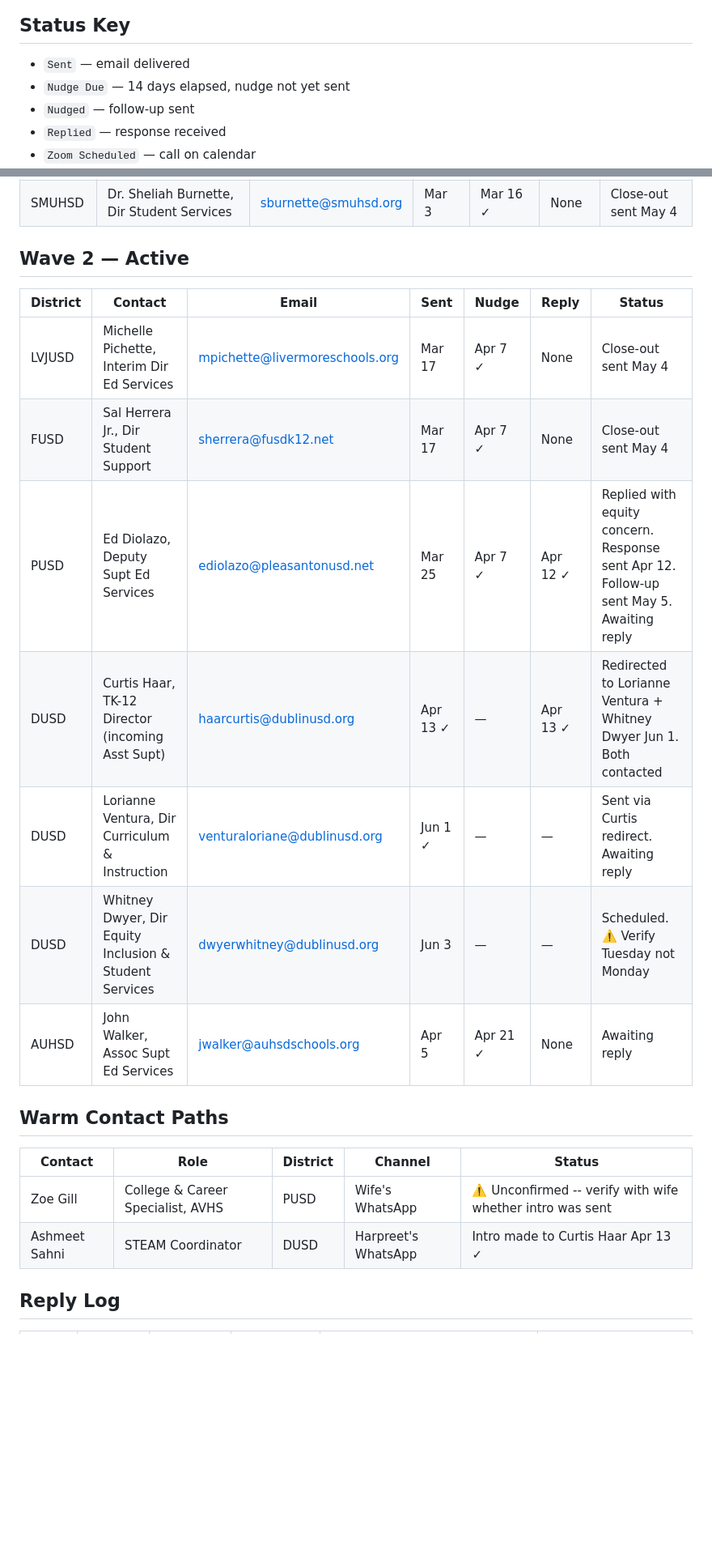
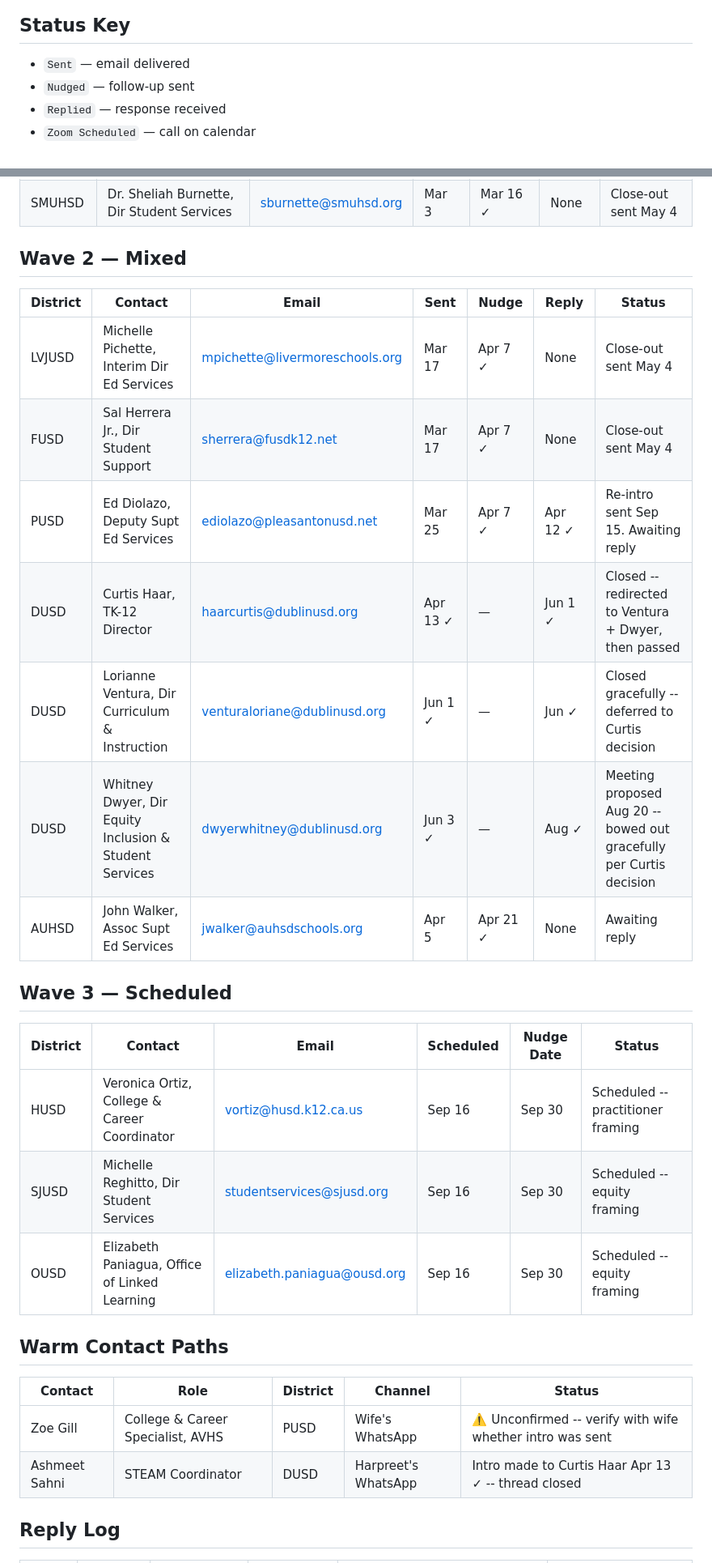
Before and after one commit to harpreetsingh-ship-it/college-engine, a Markdown page: docs/outreach/tracker.md, 2 parts joined by grey strips. Shown at 81% size. Drawn GitHub-style; blank space fills up the shorter version.

```diff
--- a/docs/outreach/tracker.md
+++ b/docs/outreach/tracker.md
@@ -8,7 +8,6 @@ Last updated: June 1, 2026
 
 ## Status Key
 - `Sent` — email delivered
-- `Nudge Due` — 14 days elapsed, nudge not yet sent
 - `Nudged` — follow-up sent
 - `Replied` — response received
 - `Zoom Scheduled` — call on calendar
@@ -26,24 +25,32 @@ Last updated: June 1, 2026
 | SLUSD | Gary Middleton, Dir Family & Student Support | gmiddleton@slusd.us | Feb 26 | Mar 12 ✓ | None | Close-out sent May 4 |
 | SMUHSD | Dr. Sheliah Burnette, Dir Student Services | sburnette@smuhsd.org | Mar 3 | Mar 16 ✓ | None | Close-out sent May 4 |
 
-## Wave 2 — Active
+## Wave 2 — Mixed
 
 | District | Contact | Email | Sent | Nudge | Reply | Status |
 |---|---|---|---|---|---|---|
 | LVJUSD | Michelle Pichette, Interim Dir Ed Services | mpichette@livermoreschools.org | Mar 17 | Apr 7 ✓ | None | Close-out sent May 4 |
 | FUSD | Sal Herrera Jr., Dir Student Support | sherrera@fusdk12.net | Mar 17 | Apr 7 ✓ | None | Close-out sent May 4 |
-| PUSD | Ed Diolazo, Deputy Supt Ed Services | ediolazo@pleasantonusd.net | Mar 25 | Apr 7 ✓ | Apr 12 ✓ | Replied with equity concern. Response sent Apr 12. Follow-up sent May 5. Awaiting reply |
-| DUSD | Curtis Haar, TK-12 Director (incoming Asst Supt) | haarcurtis@dublinusd.org | Apr 13 ✓ | — | Apr 13 ✓ | Redirected to Lorianne Ventura + Whitney Dwyer Jun 1. Both contacted |
-| DUSD | Lorianne Ventura, Dir Curriculum & Instruction | venturaloriane@dublinusd.org | Jun 1 ✓ | — | — | Sent via Curtis redirect. Awaiting reply |
-| DUSD | Whitney Dwyer, Dir Equity Inclusion & Student Services | dwyerwhitney@dublinusd.org | Jun 3 | — | — | Scheduled. ⚠️ Verify Tuesday not Monday |
+| PUSD | Ed Diolazo, Deputy Supt Ed Services | ediolazo@pleasantonusd.net | Mar 25 | Apr 7 ✓ | Apr 12 ✓ | Re-intro sent Sep 15. Awaiting reply |
+| DUSD | Curtis Haar, TK-12 Director | haarcurtis@dublinusd.org | Apr 13 ✓ | — | Jun 1 ✓ | Closed -- redirected to Ventura + Dwyer, then passed |
+| DUSD | Lorianne Ventura, Dir Curriculum & Instruction | venturaloriane@dublinusd.org | Jun 1 ✓ | — | Jun ✓ | Closed gracefully -- deferred to Curtis decision |
+| DUSD | Whitney Dwyer, Dir Equity Inclusion & Student Services | dwyerwhitney@dublinusd.org | Jun 3 ✓ | — | Aug ✓ | Meeting proposed Aug 20 -- bowed out gracefully per Curtis decision |
 | AUHSD | John Walker, Assoc Supt Ed Services | jwalker@auhsdschools.org | Apr 5 | Apr 21 ✓ | None | Awaiting reply |
+
+## Wave 3 — Scheduled
+
+| District | Contact | Email | Scheduled | Nudge Date | Status |
+|---|---|---|---|---|---|
+| HUSD | Veronica Ortiz, College & Career Coordinator | vortiz@husd.k12.ca.us | Sep 16 | Sep 30 | Scheduled -- practitioner framing |
+| SJUSD | Michelle Reghitto, Dir Student Services | studentservices@sjusd.org | Sep 16 | Sep 30 | Scheduled -- equity framing |
+| OUSD | Elizabeth Paniagua, Office of Linked Learning | elizabeth.paniagua@ousd.org | Sep 16 | Sep 30 | Scheduled -- equity framing |
 
 ## Warm Contact Paths
 
 | Contact | Role | District | Channel | Status |
 |---|---|---|---|---|
 | Zoe Gill | College & Career Specialist, AVHS | PUSD | Wife's WhatsApp | ⚠️ Unconfirmed -- verify with wife whether intro was sent |
-| Ashmeet Sahni | STEAM Coordinator | DUSD | Harpreet's WhatsApp | Intro made to Curtis Haar Apr 13 ✓ |
+| Ashmeet Sahni | STEAM Coordinator | DUSD | Harpreet's WhatsApp | Intro made to Curtis Haar Apr 13 ✓ -- thread closed |
 
 ## Reply Log
 
```
Also changed, not shown: other parts of docs/outreach/tracker.md (+7 -6 lines).
